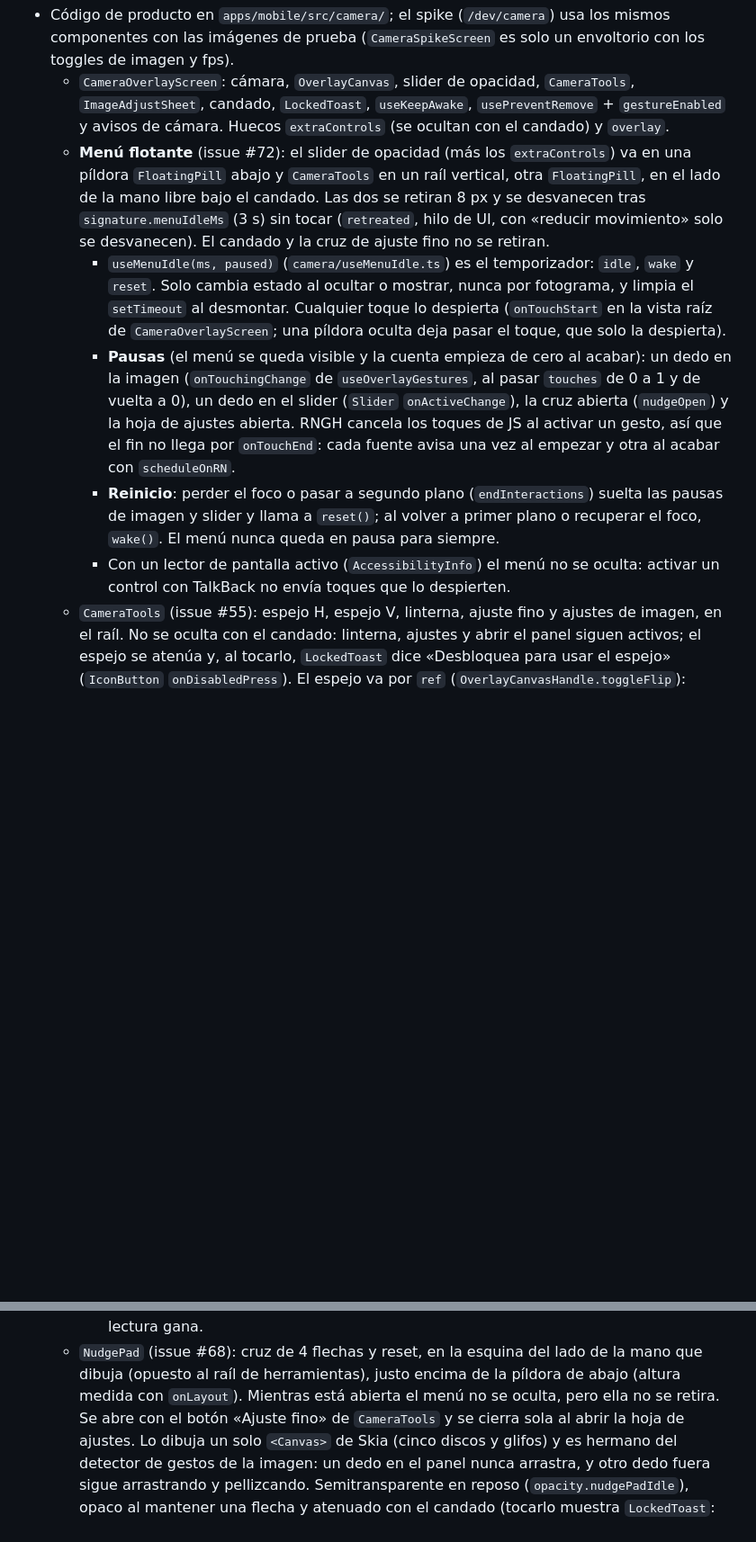
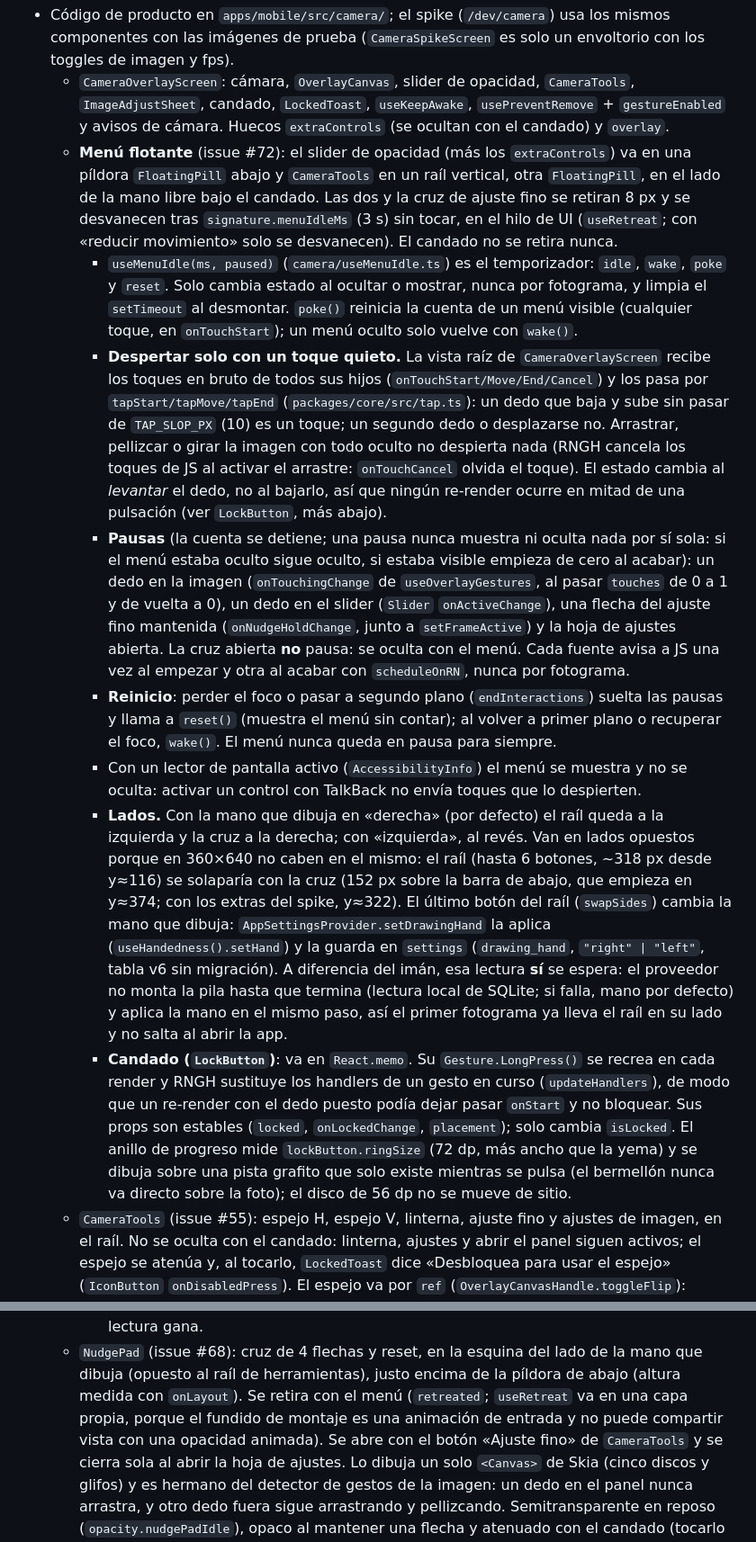
Before and after one commit to mkcodev/ar-darwin, a Markdown page: docs/ARCHITECTURE.md, 2 parts joined by grey strips. Shown at 90% size. Rendered like a GitHub page; blank space fills up the shorter version.

Commit message:
docs: describe the tap-to-wake menu, the sides and the lock ring
Refs #72

Claude-Session: https://claude.ai/code/session_01SRQ6VGYcEgnCQTRfd8jCgP

```diff
--- a/docs/ARCHITECTURE.md
+++ b/docs/ARCHITECTURE.md
@@ -116,23 +116,48 @@ monorepos con pnpm (docs.expo.dev/guides/monorepos). Ver issue #25.
     `overlay`.
   - **Menú flotante** (issue #72): el slider de opacidad (más los `extraControls`) va en una píldora
     `FloatingPill` abajo y `CameraTools` en un raíl vertical, otra `FloatingPill`, en el lado de la
-    mano libre bajo el candado. Las dos se retiran 8 px y se desvanecen tras `signature.menuIdleMs`
-    (3 s) sin tocar (`retreated`, hilo de UI, con «reducir movimiento» solo se desvanecen). El
-    candado y la cruz de ajuste fino no se retiran.
-    - `useMenuIdle(ms, paused)` (`camera/useMenuIdle.ts`) es el temporizador: `idle`, `wake` y
+    mano libre bajo el candado. Las dos y la cruz de ajuste fino se retiran 8 px y se desvanecen
+    tras `signature.menuIdleMs` (3 s) sin tocar, en el hilo de UI (`useRetreat`; con «reducir
+    movimiento» solo se desvanecen). El candado no se retira nunca.
+    - `useMenuIdle(ms, paused)` (`camera/useMenuIdle.ts`) es el temporizador: `idle`, `wake`, `poke` y
       `reset`. Solo cambia estado al ocultar o mostrar, nunca por fotograma, y limpia el `setTimeout`
-      al desmontar. Cualquier toque lo despierta (`onTouchStart` en la vista raíz de
-      `CameraOverlayScreen`; una píldora oculta deja pasar el toque, que solo la despierta).
-    - **Pausas** (el menú se queda visible y la cuenta empieza de cero al acabar): un dedo en la
-      imagen (`onTouchingChange` de `useOverlayGestures`, al pasar `touches` de 0 a 1 y de vuelta a
-      0), un dedo en el slider (`Slider` `onActiveChange`), la cruz abierta (`nudgeOpen`) y la hoja de
-      ajustes abierta. RNGH cancela los toques de JS al activar un gesto, así que el fin no llega
-      por `onTouchEnd`: cada fuente avisa una vez al empezar y otra al acabar con `scheduleOnRN`.
-    - **Reinicio**: perder el foco o pasar a segundo plano (`endInteractions`) suelta las pausas de
-      imagen y slider y llama a `reset()`; al volver a primer plano o recuperar el foco, `wake()`.
-      El menú nunca queda en pausa para siempre.
-    - Con un lector de pantalla activo (`AccessibilityInfo`) el menú no se oculta: activar un control
-      con TalkBack no envía toques que lo despierten.
+      al desmontar. `poke()` reinicia la cuenta de un menú visible (cualquier toque, en
+      `onTouchStart`); un menú oculto solo vuelve con `wake()`.
+    - **Despertar solo con un toque quieto.** La vista raíz de `CameraOverlayScreen` recibe los
+      toques en bruto de todos sus hijos (`onTouchStart/Move/End/Cancel`) y los pasa por
+      `tapStart/tapMove/tapEnd` (`packages/core/src/tap.ts`): un dedo que baja y sube sin pasar de
+      `TAP_SLOP_PX` (10) es un toque; un segundo dedo o desplazarse no. Arrastrar, pellizcar o girar la
+      imagen con todo oculto no despierta nada (RNGH cancela los toques de JS al activar el arrastre:
+      `onTouchCancel` olvida el toque). El estado cambia al *levantar* el dedo, no al bajarlo, así que
+      ningún re-render ocurre en mitad de una pulsación (ver `LockButton`, más abajo).
+    - **Pausas** (la cuenta se detiene; una pausa nunca muestra ni oculta nada por sí sola: si el menú
+      estaba oculto sigue oculto, si estaba visible empieza de cero al acabar): un dedo en la imagen
+      (`onTouchingChange` de `useOverlayGestures`, al pasar `touches` de 0 a 1 y de vuelta a 0), un dedo
+      en el slider (`Slider` `onActiveChange`), una flecha del ajuste fino mantenida
+      (`onNudgeHoldChange`, junto a `setFrameActive`) y la hoja de ajustes abierta. La cruz abierta **no**
+      pausa: se oculta con el menú. Cada fuente avisa a JS una vez al empezar y otra al acabar con
+      `scheduleOnRN`, nunca por fotograma.
+    - **Reinicio**: perder el foco o pasar a segundo plano (`endInteractions`) suelta las pausas y
+      llama a `reset()` (muestra el menú sin contar); al volver a primer plano o recuperar el foco,
+      `wake()`. El menú nunca queda en pausa para siempre.
+    - Con un lector de pantalla activo (`AccessibilityInfo`) el menú se muestra y no se oculta:
+      activar un control con TalkBack no envía toques que lo despierten.
+    - **Lados.** Con la mano que dibuja en «derecha» (por defecto) el raíl queda a la izquierda y la
+      cruz a la derecha; con «izquierda», al revés. Van en lados opuestos porque en 360×640 no caben
+      en el mismo: el raíl (hasta 6 botones, ~318 px desde y≈116) se solaparía con la cruz (152 px sobre
+      la barra de abajo, que empieza en y≈374; con los extras del spike, y≈322). El último botón del raíl
+      (`swapSides`) cambia la mano que dibuja: `AppSettingsProvider.setDrawingHand` la aplica
+      (`useHandedness().setHand`) y la guarda en `settings` (`drawing_hand`, `"right" | "left"`, tabla v6
+      sin migración). A diferencia del imán, esa lectura **sí** se espera: el proveedor no monta la pila
+      hasta que termina (lectura local de SQLite; si falla, mano por defecto) y aplica la mano en el
+      mismo paso, así el primer fotograma ya lleva el raíl en su lado y no salta al abrir la app.
+    - **Candado (`LockButton`)**: va en `React.memo`. Su `Gesture.LongPress()` se recrea en cada render
+      y RNGH sustituye los handlers de un gesto en curso (`updateHandlers`), de modo que un re-render
+      con el dedo puesto podía dejar pasar `onStart` y no bloquear. Sus props son estables (`locked`,
+      `onLockedChange`, `placement`); solo cambia `isLocked`. El anillo de progreso mide
+      `lockButton.ringSize` (72 dp, más ancho que la yema) y se dibuja sobre una pista grafito que solo
+      existe mientras se pulsa (el bermellón nunca va directo sobre la foto); el disco de 56 dp no se
+      mueve de sitio.
   - `CameraTools` (issue #55): espejo H, espejo V, linterna, ajuste fino y ajustes de imagen, en el
     raíl. No se oculta con el candado: linterna, ajustes y abrir el panel siguen activos; el espejo se atenúa y, al tocarlo,
     `LockedToast` dice «Desbloquea para usar el espejo» (`IconButton` `onDisabledPress`). El espejo
@@ -198,7 +223,9 @@ monorepos con pnpm (docs.expo.dev/guides/monorepos). Ver issue #25.
       lectura no retrasa la cámara; un cambio de la persona antes de que acabe la lectura gana.
   - `NudgePad` (issue #68): cruz de 4 flechas y reset, en la esquina del lado de la mano que dibuja
     (opuesto al raíl de herramientas), justo encima de la píldora de abajo (altura medida con
-    `onLayout`). Mientras está abierta el menú no se oculta, pero ella no se retira. Se abre con el botón «Ajuste fino»
+    `onLayout`). Se retira con el menú (`retreated`; `useRetreat` va en una capa propia, porque el
+    fundido de montaje es una animación de entrada y no puede compartir vista con una opacidad
+    animada). Se abre con el botón «Ajuste fino»
     de `CameraTools` y se cierra sola al abrir la hoja de ajustes. Lo dibuja un solo `<Canvas>` de
     Skia (cinco discos y glifos) y es hermano del detector de gestos de la imagen: un dedo en el panel
     nunca arrastra, y otro dedo fuera sigue arrastrando y pellizcando. Semitransparente en reposo
```
Also changed, not shown: docs/DESIGN.md (+2 -1 lines).
